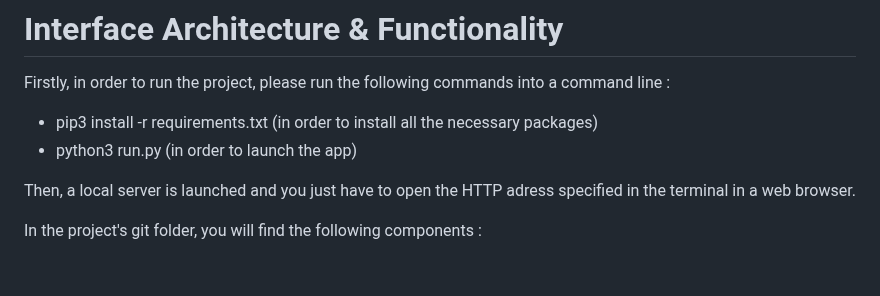
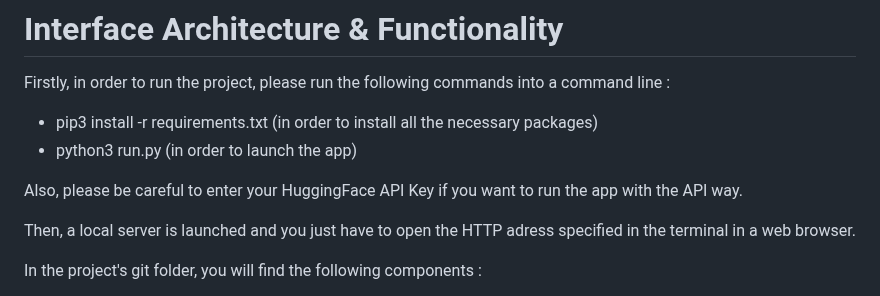
Before and after one commit to Ghostpj/llm-project, a Markdown page: ReadMe.md, the part around the change. GitHub-like rendering; blank space fills up the shorter version.

```diff
--- a/ReadMe.md
+++ b/ReadMe.md
@@ -3,6 +3,8 @@
 Firstly, in order to run the project, please run the following commands into a command line :
 * pip3 install -r requirements.txt (in order to install all the necessary packages)
 * python3 run.py (in order to launch the app)
+
+Also, please be careful to enter your HuggingFace API Key if you want to run the app with the API way.
 
 Then, a local server is launched and you just have to open the HTTP adress specified in the terminal in a web browser.
 
```
